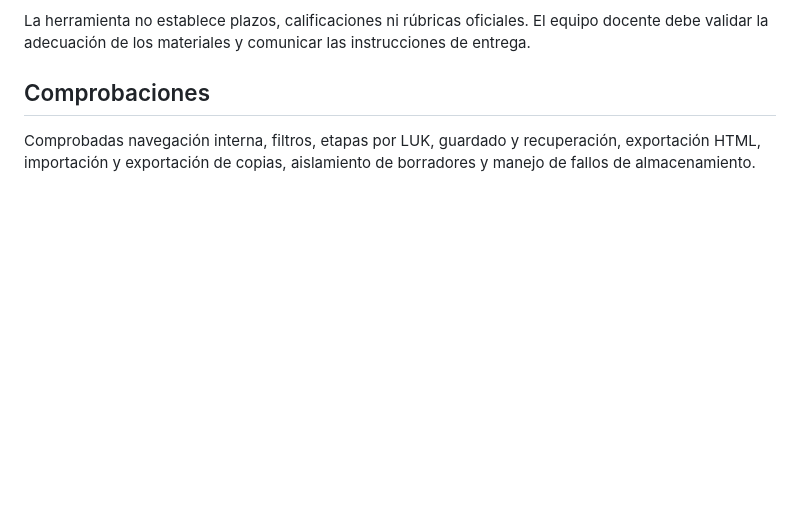
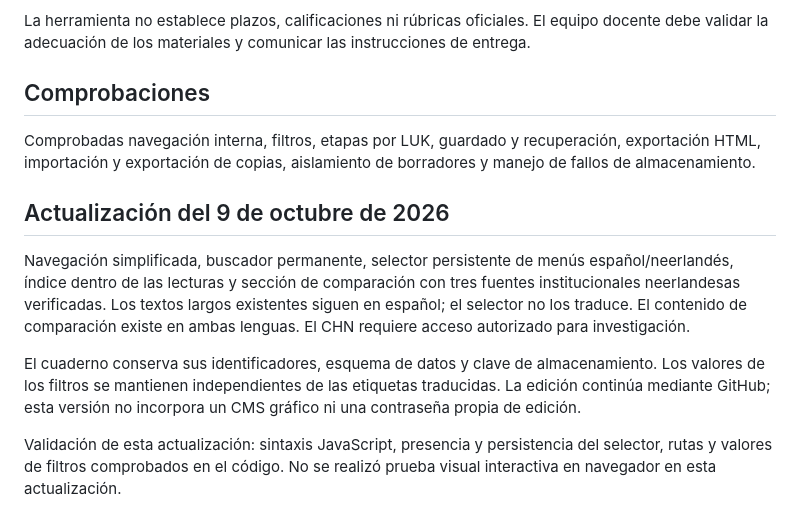
Before and after one commit to profedanielvr-lgtm/biblioteca-conciencia-linguistica, a Markdown page: README.md, the part around the change. Rendered like a GitHub page; blank space fills up the shorter version.

Commit message:
Documentar navegación bilingüe y alcance de la actualización

```diff
--- a/README.md
+++ b/README.md
@@ -39,3 +39,11 @@ La herramienta no establece plazos, calificaciones ni rúbricas oficiales. El eq
 ## Comprobaciones
 
 Comprobadas navegación interna, filtros, etapas por LUK, guardado y recuperación, exportación HTML, importación y exportación de copias, aislamiento de borradores y manejo de fallos de almacenamiento.
+
+## Actualización del 9 de octubre de 2026
+
+Navegación simplificada, buscador permanente, selector persistente de menús español/neerlandés, índice dentro de las lecturas y sección de comparación con tres fuentes institucionales neerlandesas verificadas. Los textos largos existentes siguen en español; el selector no los traduce. El contenido de comparación existe en ambas lenguas. El CHN requiere acceso autorizado para investigación.
+
+El cuaderno conserva sus identificadores, esquema de datos y clave de almacenamiento. Los valores de los filtros se mantienen independientes de las etiquetas traducidas. La edición continúa mediante GitHub; esta versión no incorpora un CMS gráfico ni una contraseña propia de edición.
+
+Validación de esta actualización: sintaxis JavaScript, presencia y persistencia del selector, rutas y valores de filtros comprobados en el código. No se realizó prueba visual interactiva en navegador en esta actualización.
```
